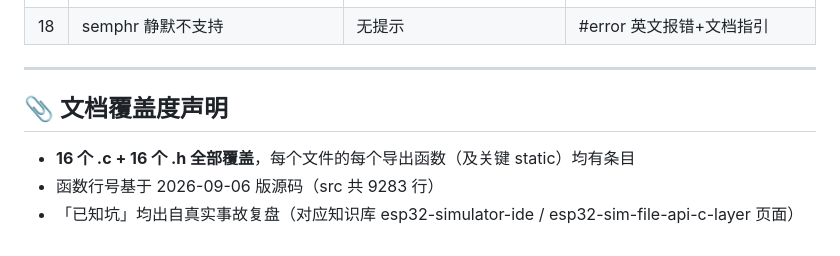
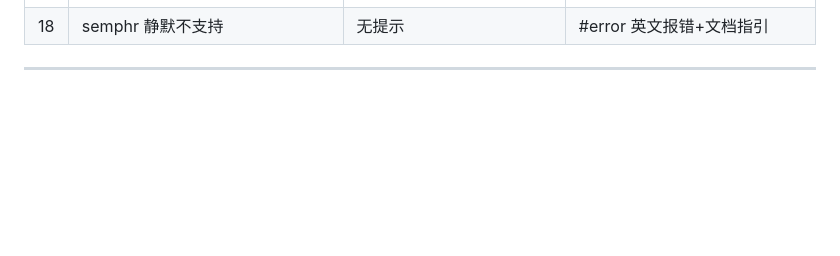
Before and after one commit to gzwebsj-163/ime_xiaomo, a Markdown page: README.md, the part around the change. GitHub-like rendering; blank space fills up the shorter version.

```diff
--- a/README.md
+++ b/README.md
@@ -1123,9 +1123,3 @@ POST /api/vm/reset                VM复位              GET  /api/shell/history
 | 18 | semphr 静默不支持 | 无提示 | #error 英文报错+文档指引 |
 
 ---
-
-## 📎 文档覆盖度声明
-
-- **16 个 .c + 16 个 .h 全部覆盖**，每个文件的每个导出函数（及关键 static）均有条目
-- 函数行号基于 2026-09-06 版源码（src 共 9283 行）
-- 「已知坑」均出自真实事故复盘（对应知识库 esp32-simulator-ide / esp32-sim-file-api-c-layer 页面）
```
